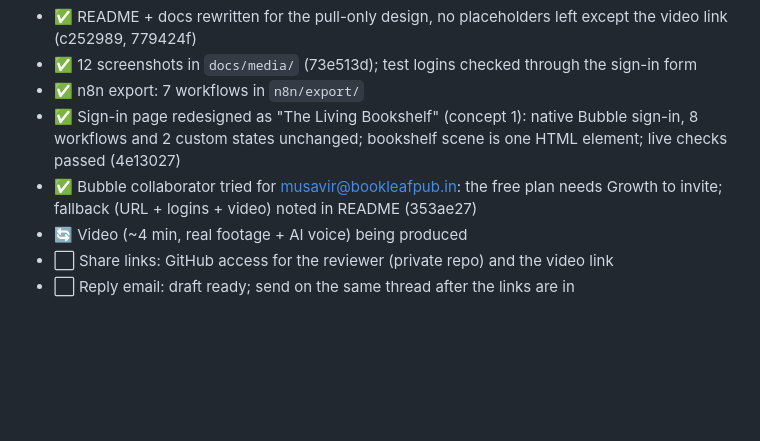
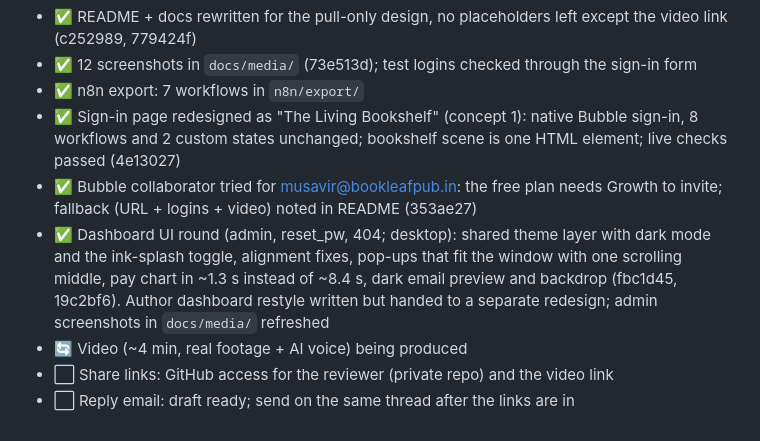
Before and after one commit to akshykmratloop/bookleaf-royalty-automation, a Markdown page: TASKS.md, the part around the change. Rendered like a GitHub page; blank space fills up the shorter version.

Commit message:
docs(tasks): dashboard UI round done (fbc1d45, 19c2bf6); refreshed admin screenshots

```diff
--- a/TASKS.md
+++ b/TASKS.md
@@ -60,6 +60,7 @@ Legend: ⬜ TODO · 🔄 In progress · ✅ Done (commit SHA) · ⛔ Blocked
 - ✅ n8n export: 7 workflows in `n8n/export/`
 - ✅ Sign-in page redesigned as "The Living Bookshelf" (concept 1): native Bubble sign-in, 8 workflows and 2 custom states unchanged; bookshelf scene is one HTML element; live checks passed (4e13027)
 - ✅ Bubble collaborator tried for musavir@bookleafpub.in: the free plan needs Growth to invite; fallback (URL + logins + video) noted in README (353ae27)
+- ✅ Dashboard UI round (admin, reset_pw, 404; desktop): shared theme layer with dark mode and the ink-splash toggle, alignment fixes, pop-ups that fit the window with one scrolling middle, pay chart in ~1.3 s instead of ~8.4 s, dark email preview and backdrop (fbc1d45, 19c2bf6). Author dashboard restyle written but handed to a separate redesign; admin screenshots in `docs/media/` refreshed
 - 🔄 Video (~4 min, real footage + AI voice) being produced
 - ⬜ Share links: GitHub access for the reviewer (private repo) and the video link
 - ⬜ Reply email: draft ready; send on the same thread after the links are in
```
Also changed, not shown: docs/media/admin-author-detail.png, docs/media/admin-authors.png, docs/media/admin-overview.png, docs/media/admin-system.png, docs/media/notification-log.png.
